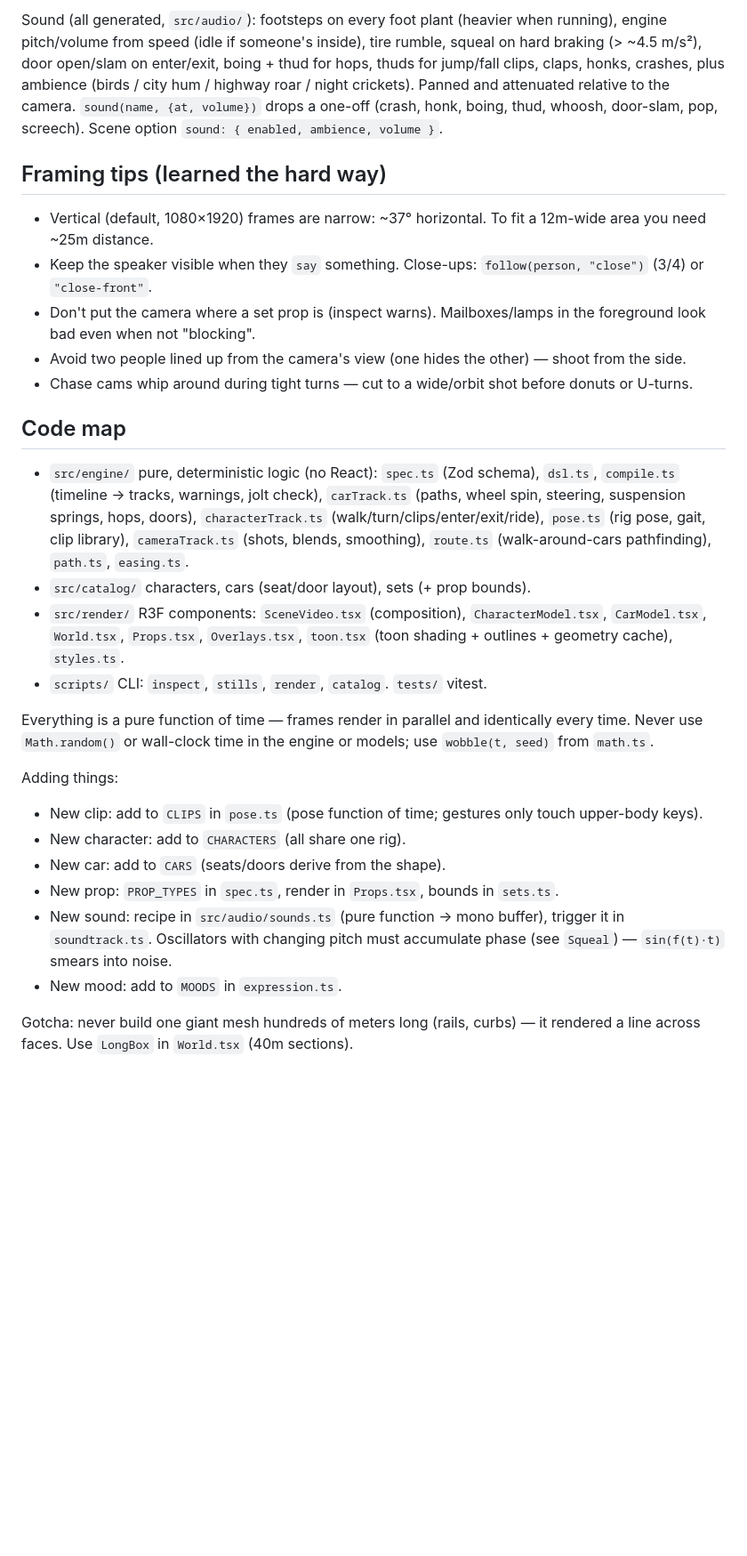
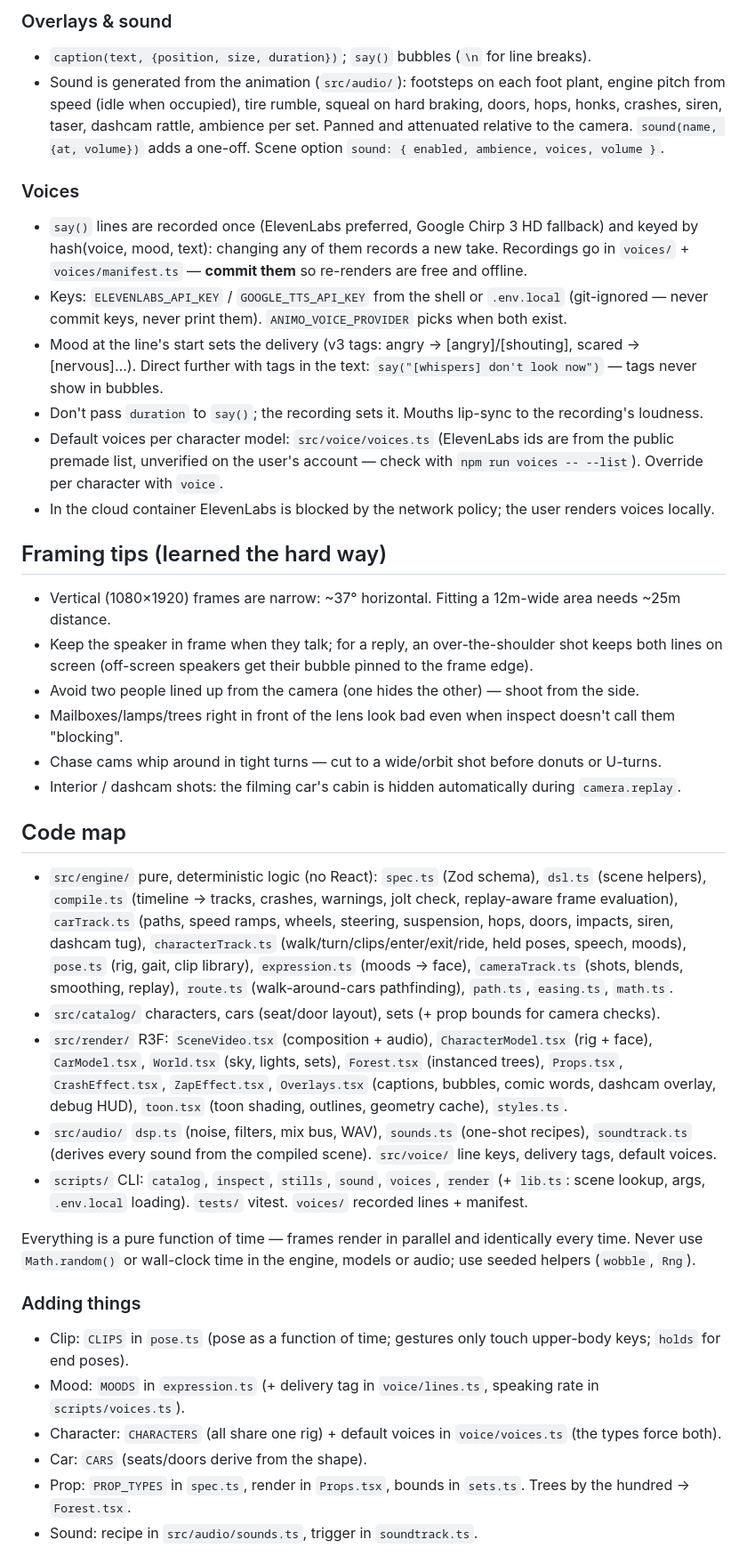
Before and after one commit to wizard-waqas/animo, a Markdown page: CLAUDE.md, the part around one of its changes. Shown at 89% size. Rendered like a GitHub page; blank space fills up the shorter version.

```diff
--- a/CLAUDE.md
+++ b/CLAUDE.md
@@ -123,41 +124,63 @@ sweat drop, trembling), shocked, smug, sad, pain (wince), dazed (eyes shut). Ble
 
-Sound (all generated, `src/audio/`): footsteps on every foot plant (heavier when running), engine pitch/volume from
-speed (idle if someone's inside), tire rumble, squeal on hard braking (> ~4.5 m/s²), door open/slam on enter/exit,
-boing + thud for hops, thuds for jump/fall clips, claps, honks, crashes, plus ambience (birds / city hum / highway
-roar / night crickets). Panned and attenuated relative to the camera. `sound(name, {at, volume})` drops a one-off
-(crash, honk, boing, thud, whoosh, door-slam, pop, screech). Scene option `sound: { enabled, ambience, volume }`.
+### Overlays & sound
+
+- `caption(text, {position, size, duration})`; `say()` bubbles (`\n` for line breaks).
+- Sound is generated from the animation (`src/audio/`): footsteps on each foot plant, engine pitch from speed (idle
+  when occupied), tire rumble, squeal on hard braking, doors, hops, honks, crashes, siren, taser, dashcam rattle,
+  ambience per set. Panned and attenuated relative to the camera. `sound(name, {at, volume})` adds a one-off.
+  Scene option `sound: { enabled, ambience, voices, volume }`.
+
+### Voices
+
+- `say()` lines are recorded once (ElevenLabs preferred, Google Chirp 3 HD fallback) and keyed by
+  hash(voice, mood, text): changing any of them records a new take. Recordings go in `voices/` + `voices/manifest.ts`
+  — **commit them** so re-renders are free and offline.
+- Keys: `ELEVENLABS_API_KEY` / `GOOGLE_TTS_API_KEY` from the shell or `.env.local` (git-ignored — never commit keys,
+  never print them). `ANIMO_VOICE_PROVIDER` picks when both exist.
+- Mood at the line's start sets the delivery (v3 tags: angry → [angry]/[shouting], scared → [nervous]…). Direct further
+  with tags in the text: `say("[whispers] don't look now")` — tags never show in bubbles.
+- Don't pass `duration` to `say()`; the recording sets it. Mouths lip-sync to the recording's loudness.
+- Default voices per character model: `src/voice/voices.ts` (ElevenLabs ids are from the public premade list,
+  unverified on the user's account — check with `npm run voices -- --list`). Override per character with `voice`.
+- In the cloud container ElevenLabs is blocked by the network policy; the user renders voices locally.
 
 ## Framing tips (learned the hard way)
 
-- Vertical (default, 1080×1920) frames are narrow: ~37° horizontal. To fit a 12m-wide area you need ~25m distance.
-- Keep the speaker visible when they `say` something. Close-ups: `follow(person, "close")` (3/4) or `"close-front"`.
-- Don't put the camera where a set prop is (inspect warns). Mailboxes/lamps in the foreground look bad even when not "blocking".
-- Avoid two people lined up from the camera's view (one hides the other) — shoot from the side.
-- Chase cams whip around during tight turns — cut to a wide/orbit shot before donuts or U-turns.
+- Vertical (1080×1920) frames are narrow: ~37° horizontal. Fitting a 12m-wide area needs ~25m distance.
+- Keep the speaker in frame when they talk; for a reply, an over-the-shoulder shot keeps both lines on screen
+  (off-screen speakers get their bubble pinned to the frame edge).
+- Avoid two people lined up from the camera (one hides the other) — shoot from the side.
+- Mailboxes/lamps/trees right in front of the lens look bad even when inspect doesn't call them "blocking".
+- Chase cams whip around in tight turns — cut to a wide/orbit shot before donuts or U-turns.
+- Interior / dashcam shots: the filming car's cabin is hidden automatically during `camera.replay`.
 
 ## Code map
 
-- `src/engine/` pure, deterministic logic (no React): `spec.ts` (Zod schema), `dsl.ts`, `compile.ts` (timeline → tracks,
-  warnings, jolt check), `carTrack.ts` (paths, wheel spin, steering, suspension springs, hops, doors),
-  `characterTrack.ts` (walk/turn/clips/enter/exit/ride), `pose.ts` (rig pose, gait, clip library),
-  `cameraTrack.ts` (shots, blends, smoothing), `route.ts` (walk-around-cars pathfinding), `path.ts`, `easing.ts`.
-- `src/catalog/` characters, cars (seat/door layout), sets (+ prop bounds).
-- `src/render/` R3F components: `SceneVideo.tsx` (composition), `CharacterModel.tsx`, `CarModel.tsx`, `World.tsx`,
-  `Props.tsx`, `Overlays.tsx`, `toon.tsx` (toon shading + outlines + geometry cache), `styles.ts`.
-- `scripts/` CLI: `inspect`, `stills`, `render`, `catalog`. `tests/` vitest.
+- `src/engine/` pure, deterministic logic (no React):
+  `spec.ts` (Zod schema), `dsl.ts` (scene helpers), `compile.ts` (timeline → tracks, crashes, warnings, jolt check,
+  replay-aware frame evaluation), `carTrack.ts` (paths, speed ramps, wheels, steering, suspension, hops, doors,
+  impacts, siren, dashcam tug), `characterTrack.ts` (walk/turn/clips/enter/exit/ride, held poses, speech, moods),
+  `pose.ts` (rig, gait, clip library), `expression.ts` (moods → face), `cameraTrack.ts` (shots, blends, smoothing,
+  replay), `route.ts` (walk-around-cars pathfinding), `path.ts`, `easing.ts`, `math.ts`.
+- `src/catalog/` characters, cars (seat/door layout), sets (+ prop bounds for camera checks).
+- `src/render/` R3F: `SceneVideo.tsx` (composition + audio), `CharacterModel.tsx` (rig + face), `CarModel.tsx`,
+  `World.tsx` (sky, lights, sets), `Forest.tsx` (instanced trees), `Props.tsx`, `CrashEffect.tsx`, `ZapEffect.tsx`,
+  `Overlays.tsx` (captions, bubbles, comic words, dashcam overlay, debug HUD), `toon.tsx` (toon shading, outlines,
+  geometry cache), `styles.ts`.
+- `src/audio/` `dsp.ts` (noise, filters, mix bus, WAV), `sounds.ts` (one-shot recipes), `soundtrack.ts` (derives
+  every sound from the compiled scene). `src/voice/` line keys, delivery tags, default voices.
+- `scripts/` CLI: `catalog`, `inspect`, `stills`, `sound`, `voices`, `render` (+ `lib.ts`: scene lookup, args,
+  `.env.local` loading). `tests/` vitest. `voices/` recorded lines + manifest.
 
 Everything is a pure function of time — frames render in parallel and identically every time. Never use
-`Math.random()` or wall-clock time in the engine or models; use `wobble(t, seed)` from `math.ts`.
+`Math.random()` or wall-clock time in the engine, models or audio; use seeded helpers (`wobble`, `Rng`).
 
-Adding things:
-- New clip: add to `CLIPS` in `pose.ts` (pose function of time; gestures only touch upper-body keys).
-- New character: add to `CHARACTERS` (all share one rig).
-- New car: add to `CARS` (seats/doors derive from the shape).
-- New prop: `PROP_TYPES` in `spec.ts`, render in `Props.tsx`, bounds in `sets.ts`.
-- New sound: recipe in `src/audio/sounds.ts` (pure function → mono buffer), trigger it in `soundtrack.ts`.
-  Oscillators with changing pitch must accumulate phase (see `Squeal`) — `sin(f(t)·t)` smears into noise.
-- New mood: add to `MOODS` in `expression.ts`.
+### Adding things
 
-Gotcha: never build one giant mesh hundreds of meters long (rails, curbs) — it rendered a line across faces.
-Use `LongBox` in `World.tsx` (40m sections).
+- Clip: `CLIPS` in `pose.ts` (pose as a function of time; gestures only touch upper-body keys; `holds` for end poses).
+- Mood: `MOODS` in `expression.ts` (+ delivery tag in `voice/lines.ts`, speaking rate in `scripts/voices.ts`).
+- Character: `CHARACTERS` (all share one rig) + default voices in `voice/voices.ts` (the types force both).
+- Car: `CARS` (seats/doors derive from the shape).
+- Prop: `PROP_TYPES` in `spec.ts`, render in `Props.tsx`, bounds in `sets.ts`. Trees by the hundred → `Forest.tsx`.
+- Sound: recipe in `src/audio/sounds.ts`, trigger in `soundtrack.ts`.
 
```
Also changed, not shown: other parts of CLAUDE.md (+92 -86 lines).
